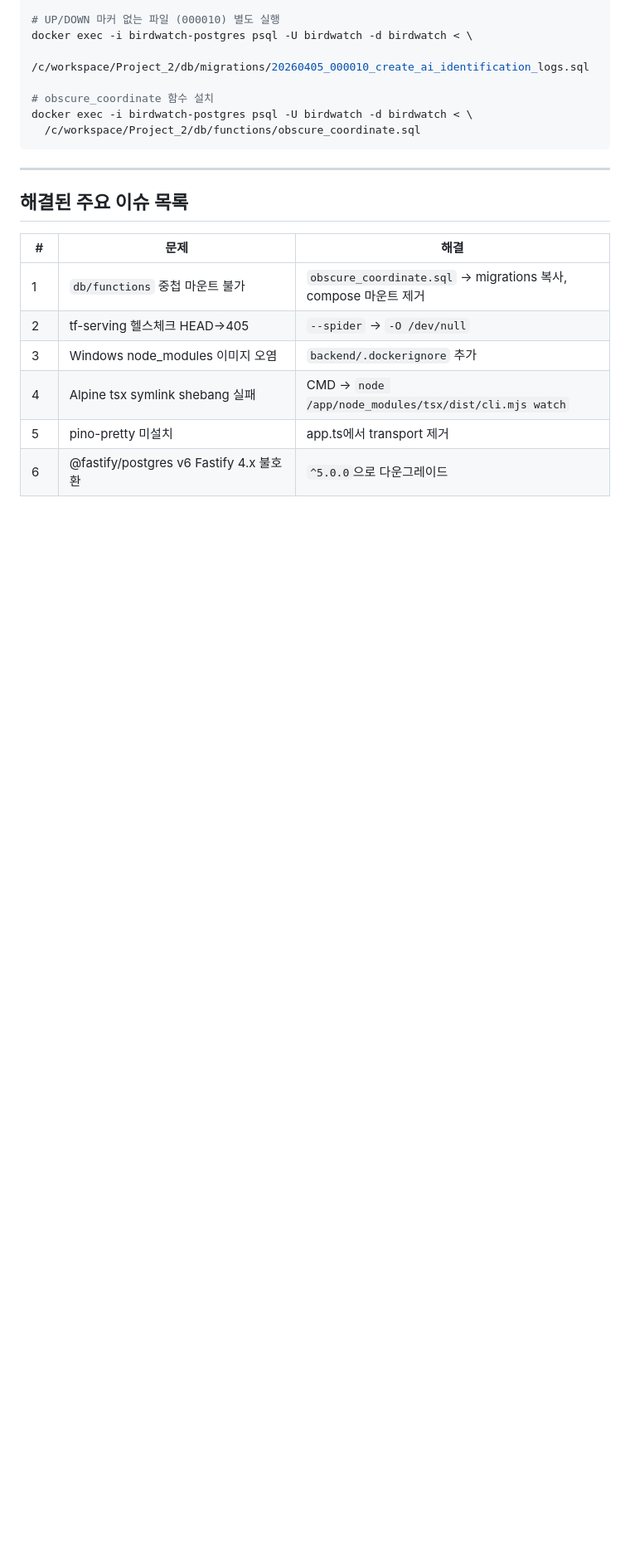
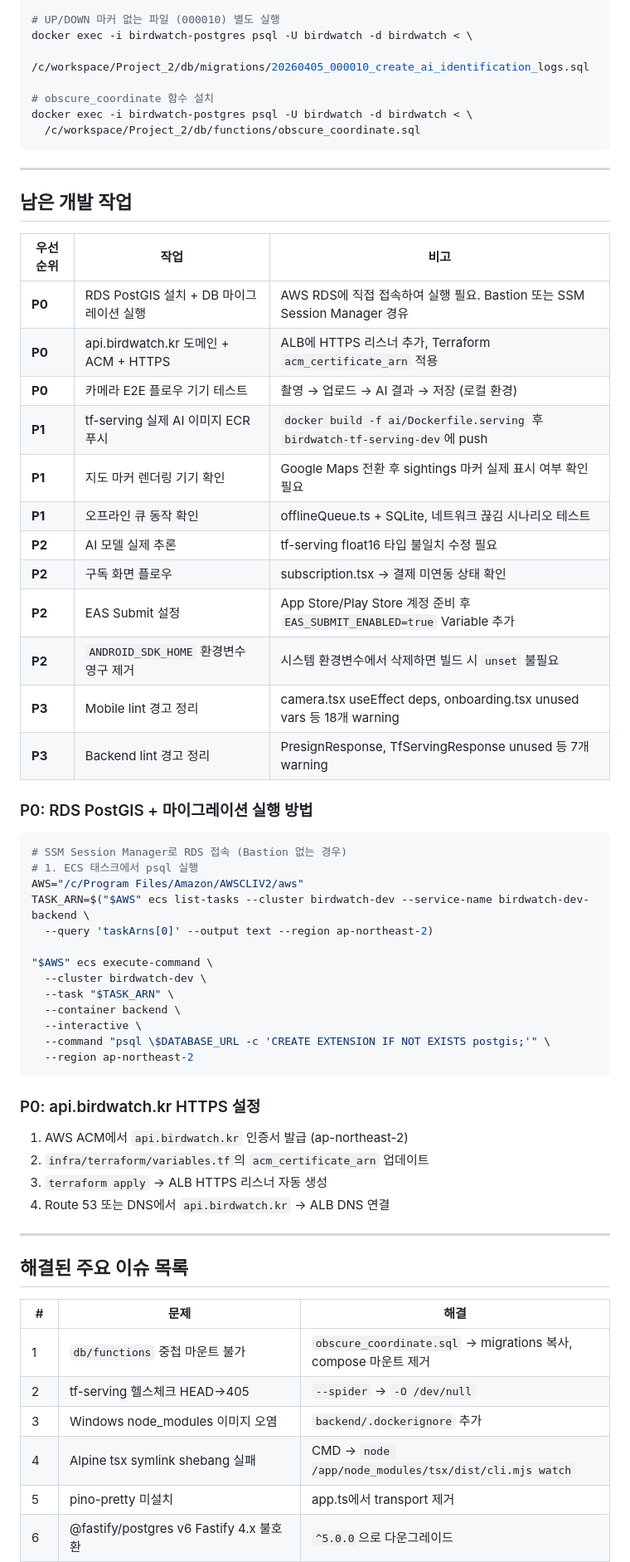
Before and after one commit to Siyy-1/birdwatch, a Markdown page: RESUME.md, the part around one of its changes. Shown at 83% size. Rendered like a GitHub page; blank space fills up the shorter version.

````diff
--- a/RESUME.md
+++ b/RESUME.md
@@ -101,6 +162,48 @@ docker exec -i birdwatch-postgres psql -U birdwatch -d birdwatch < \
 docker exec -i birdwatch-postgres psql -U birdwatch -d birdwatch < \
   /c/workspace/Project_2/db/functions/obscure_coordinate.sql
 ```
+
+---
+
+## 남은 개발 작업
+
+| 우선순위 | 작업 | 비고 |
+|---------|------|------|
+| **P0** | RDS PostGIS 설치 + DB 마이그레이션 실행 | AWS RDS에 직접 접속하여 실행 필요. Bastion 또는 SSM Session Manager 경유 |
+| **P0** | api.birdwatch.kr 도메인 + ACM + HTTPS | ALB에 HTTPS 리스너 추가, Terraform `acm_certificate_arn` 적용 |
+| **P0** | 카메라 E2E 플로우 기기 테스트 | 촬영 → 업로드 → AI 결과 → 저장 (로컬 환경) |
+| **P1** | tf-serving 실제 AI 이미지 ECR 푸시 | `docker build -f ai/Dockerfile.serving` 후 `birdwatch-tf-serving-dev`에 push |
+| **P1** | 지도 마커 렌더링 기기 확인 | Google Maps 전환 후 sightings 마커 실제 표시 여부 확인 필요 |
+| **P1** | 오프라인 큐 동작 확인 | offlineQueue.ts + SQLite, 네트워크 끊김 시나리오 테스트 |
+| **P2** | AI 모델 실제 추론 | tf-serving float16 타입 불일치 수정 필요 |
+| **P2** | 구독 화면 플로우 | subscription.tsx → 결제 미연동 상태 확인 |
+| **P2** | EAS Submit 설정 | App Store/Play Store 계정 준비 후 `EAS_SUBMIT_ENABLED=true` Variable 추가 |
+| **P2** | `ANDROID_SDK_HOME` 환경변수 영구 제거 | 시스템 환경변수에서 삭제하면 빌드 시 `unset` 불필요 |
+| **P3** | Mobile lint 경고 정리 | camera.tsx useEffect deps, onboarding.tsx unused vars 등 18개 warning |
+| **P3** | Backend lint 경고 정리 | PresignResponse, TfServingResponse unused 등 7개 warning |
+
+### P0: RDS PostGIS + 마이그레이션 실행 방법
+```bash
+# SSM Session Manager로 RDS 접속 (Bastion 없는 경우)
+# 1. ECS 태스크에서 psql 실행
+AWS="/c/Program Files/Amazon/AWSCLIV2/aws"
+TASK_ARN=$("$AWS" ecs list-tasks --cluster birdwatch-dev --service-name birdwatch-dev-backend \
+  --query 'taskArns[0]' --output text --region ap-northeast-2)
+
+"$AWS" ecs execute-command \
+  --cluster birdwatch-dev \
+  --task "$TASK_ARN" \
+  --container backend \
+  --interactive \
+  --command "psql \$DATABASE_URL -c 'CREATE EXTENSION IF NOT EXISTS postgis;'" \
+  --region ap-northeast-2
+```
+
+### P0: api.birdwatch.kr HTTPS 설정
+1. AWS ACM에서 `api.birdwatch.kr` 인증서 발급 (ap-northeast-2)
+2. `infra/terraform/variables.tf`의 `acm_certificate_arn` 업데이트
+3. `terraform apply` → ALB HTTPS 리스너 자동 생성
+4. Route 53 또는 DNS에서 `api.birdwatch.kr` → ALB DNS 연결
 
 ---
 
````
Also changed, not shown: other parts of RESUME.md (+95 -35 lines).
